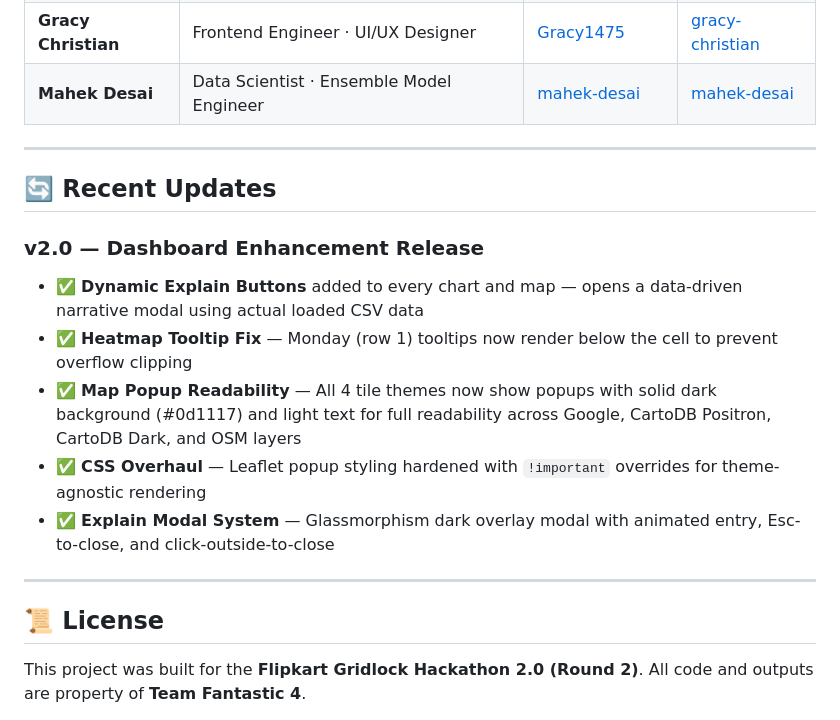
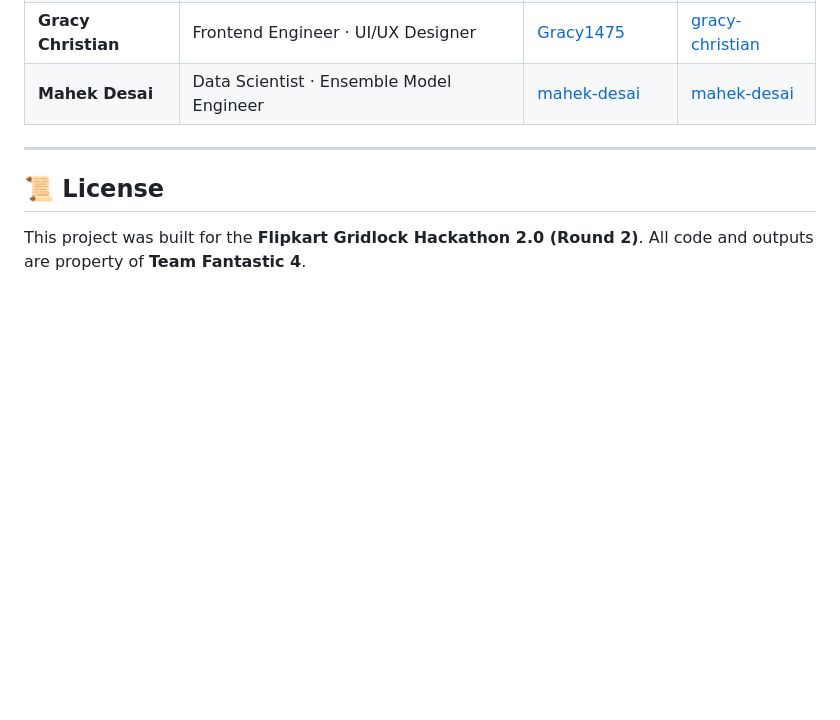
Before and after one commit to mahek-desai/Fantastic-4, a Markdown page: README.md, the part around the change. GitHub-like rendering; blank space fills up the shorter version.

Commit message:
Remove recent updates section from README
Removed recent updates section detailing v2.0 enhancements.

```diff
--- a/README.md
+++ b/README.md
@@ -232,17 +232,6 @@ Fantastic-4/
 
 ---
 
-## 🔄 Recent Updates
-
-### v2.0 — Dashboard Enhancement Release
-- ✅ **Dynamic Explain Buttons** added to every chart and map — opens a data-driven narrative modal using actual loaded CSV data
-- ✅ **Heatmap Tooltip Fix** — Monday (row 1) tooltips now render below the cell to prevent overflow clipping
-- ✅ **Map Popup Readability** — All 4 tile themes now show popups with solid dark background (#0d1117) and light text for full readability across Google, CartoDB Positron, CartoDB Dark, and OSM layers
-- ✅ **CSS Overhaul** — Leaflet popup styling hardened with `!important` overrides for theme-agnostic rendering
-- ✅ **Explain Modal System** — Glassmorphism dark overlay modal with animated entry, Esc-to-close, and click-outside-to-close
-
----
-
 ## 📜 License
 
 This project was built for the **Flipkart Gridlock Hackathon 2.0 (Round 2)**.
```
